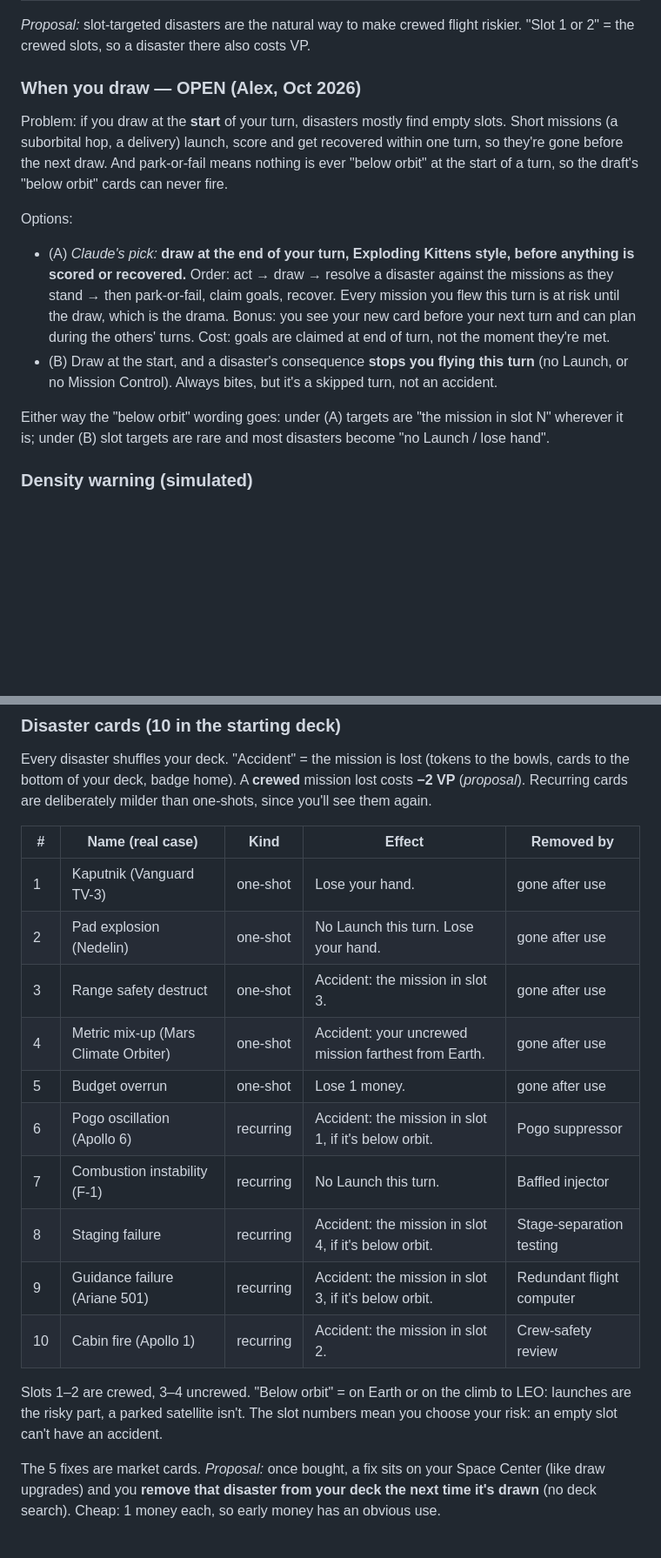
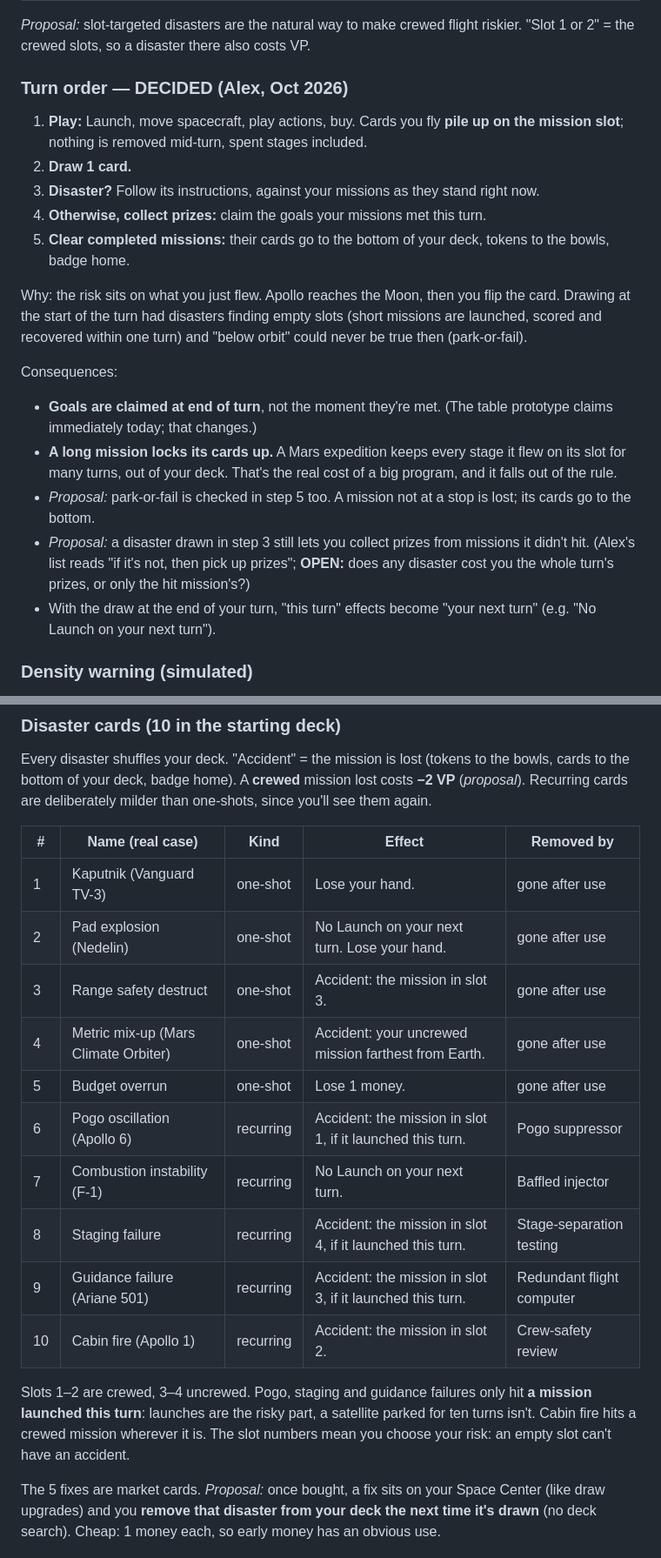
Before and after one commit to alexvansande/rocket-science, a Markdown page: docs/09-decks-failures-economy.md, 2 parts joined by grey strips. Shown at 87% size. Rendered like a GitHub page; blank space fills up the shorter version.

Commit message:
Docs/09: decide end-of-turn draw and turn order; disaster cards target this turn's launches
Co-Authored-By: Claude Opus 5.5 <noreply@anthropic.com>
Claude-Session: https://claude.ai/code/session_01RHUdcPb9ftPmEWVF4MBF9d

```diff
--- a/docs/09-decks-failures-economy.md
+++ b/docs/09-decks-failures-economy.md
@@ -50,15 +50,22 @@ Two lifetimes (from the first round of notes, still assumed):
 
 *Proposal:* slot-targeted disasters are the natural way to make crewed flight riskier. "Slot 1 or 2" = the crewed slots, so a disaster there also costs VP.
 
-### When you draw — OPEN (Alex, Oct 2026)
+### Turn order — DECIDED (Alex, Oct 2026)
 
-Problem: if you draw at the **start** of your turn, disasters mostly find empty slots. Short missions (a suborbital hop, a delivery) launch, score and get recovered within one turn, so they're gone before the next draw. And park-or-fail means nothing is ever "below orbit" at the start of a turn, so the draft's "below orbit" cards can never fire.
+1. **Play:** Launch, move spacecraft, play actions, buy. Cards you fly **pile up on the mission slot**; nothing is removed mid-turn, spent stages included.
+2. **Draw 1 card.**
+3. **Disaster?** Follow its instructions, against your missions as they stand right now.
+4. **Otherwise, collect prizes:** claim the goals your missions met this turn.
+5. **Clear completed missions:** their cards go to the bottom of your deck, tokens to the bowls, badge home.
 
-Options:
-- (A) *Claude's pick:* **draw at the end of your turn, Exploding Kittens style, before anything is scored or recovered.** Order: act → draw → resolve a disaster against the missions as they stand → then park-or-fail, claim goals, recover. Every mission you flew this turn is at risk until the draw, which is the drama. Bonus: you see your new card before your next turn and can plan during the others' turns. Cost: goals are claimed at end of turn, not the moment they're met.
-- (B) Draw at the start, and a disaster's consequence **stops you flying this turn** (no Launch, or no Mission Control). Always bites, but it's a skipped turn, not an accident.
+Why: the risk sits on what you just flew. Apollo reaches the Moon, then you flip the card. Drawing at the start of the turn had disasters finding empty slots (short missions are launched, scored and recovered within one turn) and "below orbit" could never be true then (park-or-fail).
 
-Either way the "below orbit" wording goes: under (A) targets are "the mission in slot N" wherever it is; under (B) slot targets are rare and most disasters become "no Launch / lose hand".
+Consequences:
+- **Goals are claimed at end of turn**, not the moment they're met. (The table prototype claims immediately today; that changes.)
+- **A long mission locks its cards up.** A Mars expedition keeps every stage it flew on its slot for many turns, out of your deck. That's the real cost of a big program, and it falls out of the rule.
+- *Proposal:* park-or-fail is checked in step 5 too. A mission not at a stop is lost; its cards go to the bottom.
+- *Proposal:* a disaster drawn in step 3 still lets you collect prizes from missions it didn't hit. (Alex's list reads "if it's not, then pick up prizes"; **OPEN:** does any disaster cost you the whole turn's prizes, or only the hit mission's?)
+- With the draw at the end of your turn, "this turn" effects become "your next turn" (e.g. "No Launch on your next turn").
 
 ### Density warning (simulated)
 
@@ -117,17 +124,17 @@ Every disaster shuffles your deck. "Accident" = the mission is lost (tokens to t
 | # | Name (real case) | Kind | Effect | Removed by |
 |---|---|---|---|---|
 | 1 | Kaputnik (Vanguard TV-3) | one-shot | Lose your hand. | gone after use |
-| 2 | Pad explosion (Nedelin) | one-shot | No Launch this turn. Lose your hand. | gone after use |
+| 2 | Pad explosion (Nedelin) | one-shot | No Launch on your next turn. Lose your hand. | gone after use |
 | 3 | Range safety destruct | one-shot | Accident: the mission in slot 3. | gone after use |
 | 4 | Metric mix-up (Mars Climate Orbiter) | one-shot | Accident: your uncrewed mission farthest from Earth. | gone after use |
 | 5 | Budget overrun | one-shot | Lose 1 money. | gone after use |
-| 6 | Pogo oscillation (Apollo 6) | recurring | Accident: the mission in slot 1, if it's below orbit. | Pogo suppressor |
-| 7 | Combustion instability (F-1) | recurring | No Launch this turn. | Baffled injector |
-| 8 | Staging failure | recurring | Accident: the mission in slot 4, if it's below orbit. | Stage-separation testing |
-| 9 | Guidance failure (Ariane 501) | recurring | Accident: the mission in slot 3, if it's below orbit. | Redundant flight computer |
+| 6 | Pogo oscillation (Apollo 6) | recurring | Accident: the mission in slot 1, if it launched this turn. | Pogo suppressor |
+| 7 | Combustion instability (F-1) | recurring | No Launch on your next turn. | Baffled injector |
+| 8 | Staging failure | recurring | Accident: the mission in slot 4, if it launched this turn. | Stage-separation testing |
+| 9 | Guidance failure (Ariane 501) | recurring | Accident: the mission in slot 3, if it launched this turn. | Redundant flight computer |
 | 10 | Cabin fire (Apollo 1) | recurring | Accident: the mission in slot 2. | Crew-safety review |
 
-Slots 1–2 are crewed, 3–4 uncrewed. "Below orbit" = on Earth or on the climb to LEO: launches are the risky part, a parked satellite isn't. The slot numbers mean you choose your risk: an empty slot can't have an accident.
+Slots 1–2 are crewed, 3–4 uncrewed. Pogo, staging and guidance failures only hit **a mission launched this turn**: launches are the risky part, a satellite parked for ten turns isn't. Cabin fire hits a crewed mission wherever it is. The slot numbers mean you choose your risk: an empty slot can't have an accident.
 
 The 5 fixes are market cards. *Proposal:* once bought, a fix sits on your Space Center (like draw upgrades) and you **remove that disaster from your deck the next time it's drawn** (no deck search). Cheap: 1 money each, so early money has an obvious use.
 
```
Also changed, not shown: other parts of docs/09-decks-failures-economy.md (+1 -1 lines).
